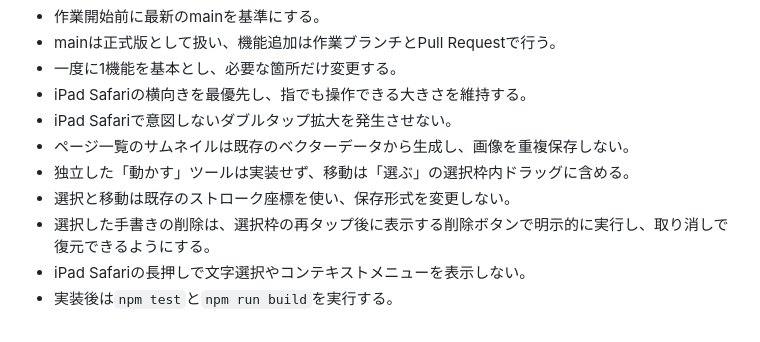
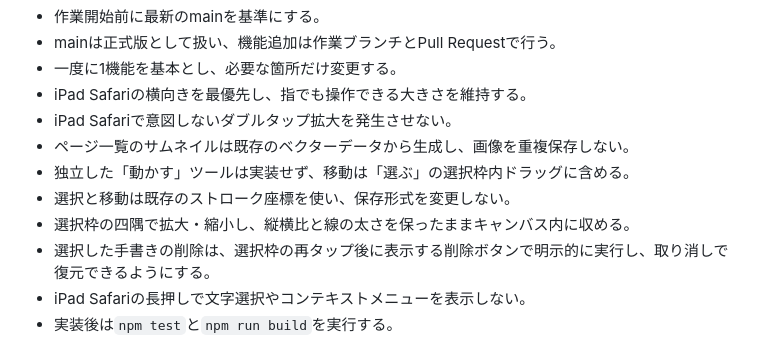
Before and after one commit to soutarounaka1016-max/study-canvas, a Markdown page: AGENTS.md, the part around the change. GitHub-like rendering.

Commit message:
拡大縮小の作業ルールを追加

```diff
--- a/AGENTS.md
+++ b/AGENTS.md
@@ -14,6 +14,7 @@ Study Canvasは、iPadの手書きキャンバスで受験勉強の計画を作
 - ページ一覧のサムネイルは既存のベクターデータから生成し、画像を重複保存しない。
 - 独立した「動かす」ツールは実装せず、移動は「選ぶ」の選択枠内ドラッグに含める。
 - 選択と移動は既存のストローク座標を使い、保存形式を変更しない。
+- 選択枠の四隅で拡大・縮小し、縦横比と線の太さを保ったままキャンバス内に収める。
 - 選択した手書きの削除は、選択枠の再タップ後に表示する削除ボタンで明示的に実行し、取り消しで復元できるようにする。
 - iPad Safariの長押しで文字選択やコンテキストメニューを表示しない。
 - 実装後は`npm test`と`npm run build`を実行する。
```
